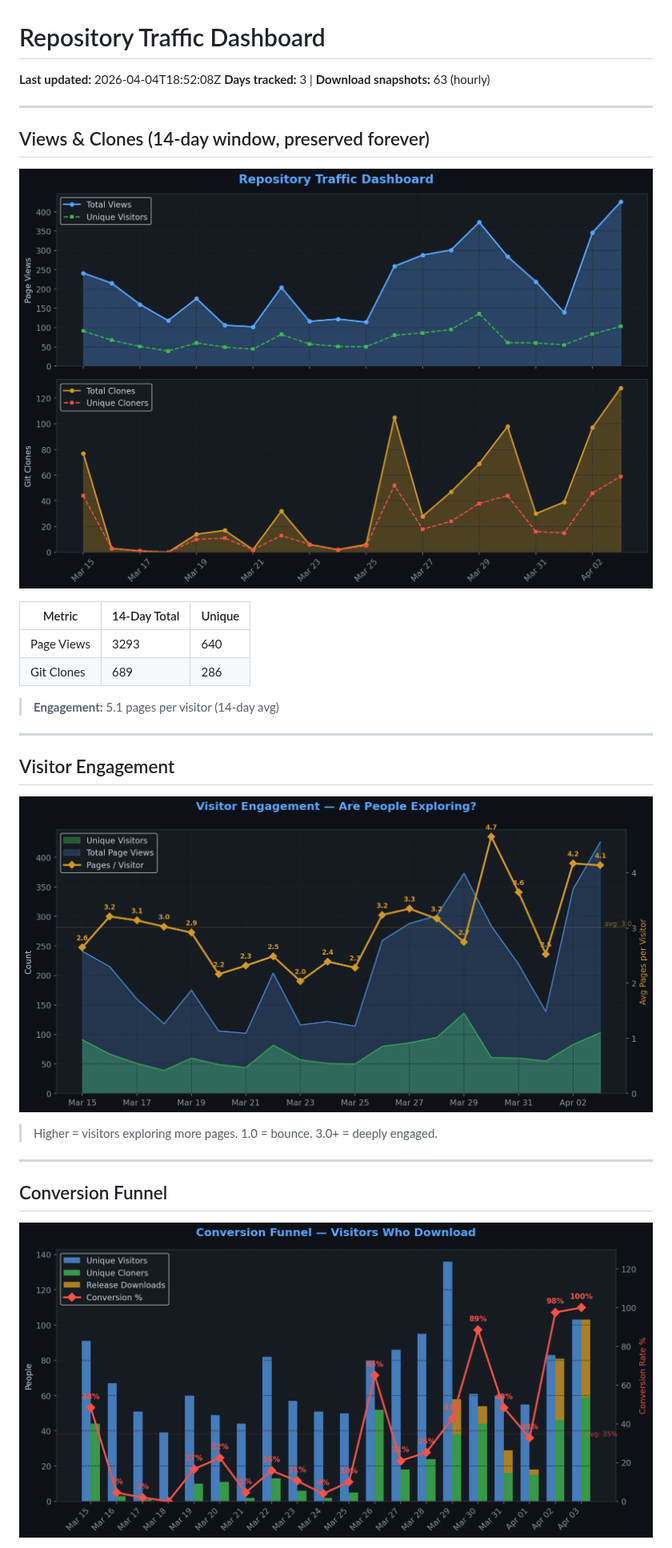
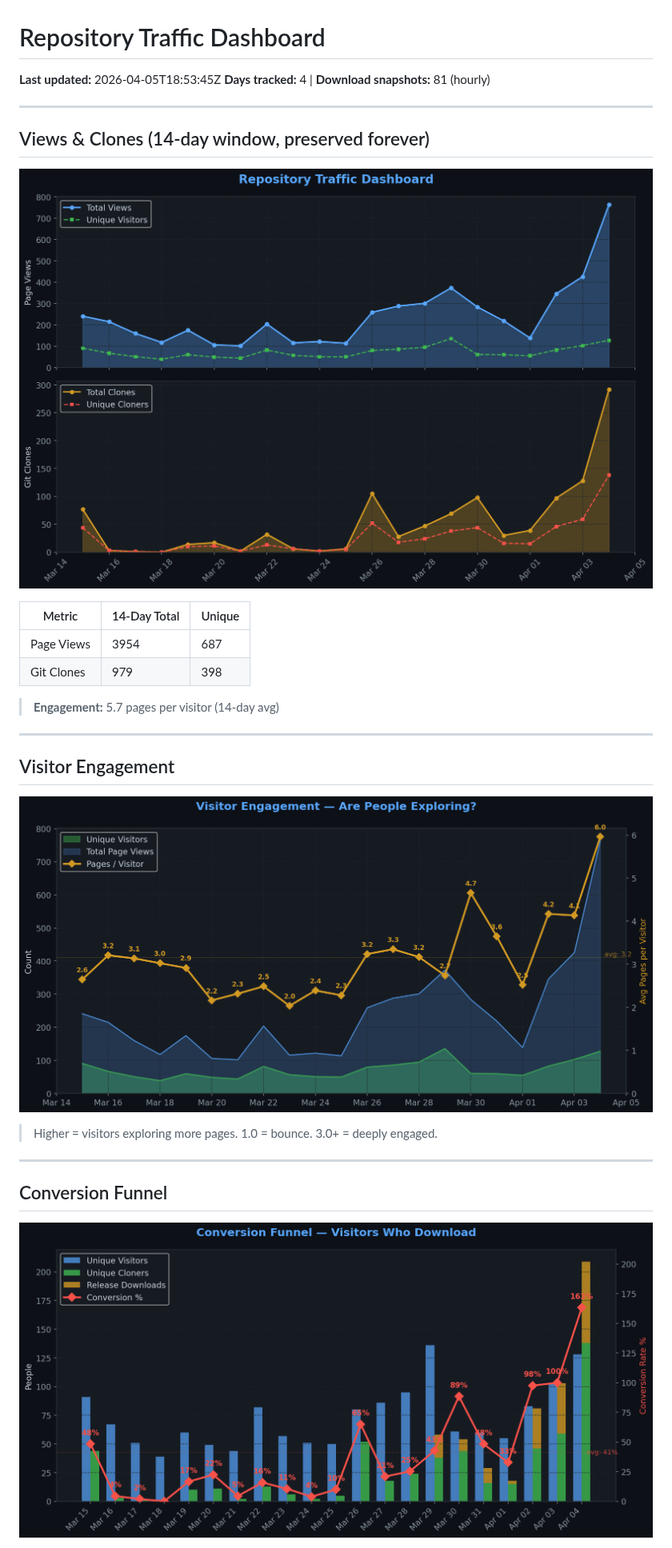
Before and after one commit to TheCodingDad-TisonK/FS25_SoilFertilizer, a Markdown page: .github/traffic/SUMMARY.md, the part around one of its changes. Shown at 80% size. GitHub-like rendering; pictures changed too: .github/traffic/charts/conversion.png, .github/traffic/charts/engagement.png, .github/traffic/charts/views_clones.png.

Commit message:
chore: Full traffic snapshot 2026-04-05_18:53

```diff
--- a/.github/traffic/SUMMARY.md
+++ b/.github/traffic/SUMMARY.md
@@ -1,7 +1,7 @@
 # Repository Traffic Dashboard
 
-**Last updated:** 2026-04-04T18:52:08Z
-**Days tracked:** 3 | **Download snapshots:** 63 (hourly)
+**Last updated:** 2026-04-05T18:53:45Z
+**Days tracked:** 4 | **Download snapshots:** 81 (hourly)
 
 ---
 
@@ -11,10 +11,10 @@
 
 | Metric | 14-Day Total | Unique |
 |--------|-------------|--------|
-| Page Views | 3293 | 640 |
-| Git Clones | 689 | 286 |
+| Page Views | 3954 | 687 |
+| Git Clones | 979 | 398 |
 
-> **Engagement:** 5.1 pages per visitor (14-day avg)
+> **Engagement:** 5.7 pages per visitor (14-day avg)
 
 ---
 
```
Also changed, not shown: other parts of .github/traffic/SUMMARY.md (+20 -20 lines), .github/traffic/charts/downloads.png, .github/traffic/charts/growth.png, .github/traffic/charts/referrers.png, 6 other files.
